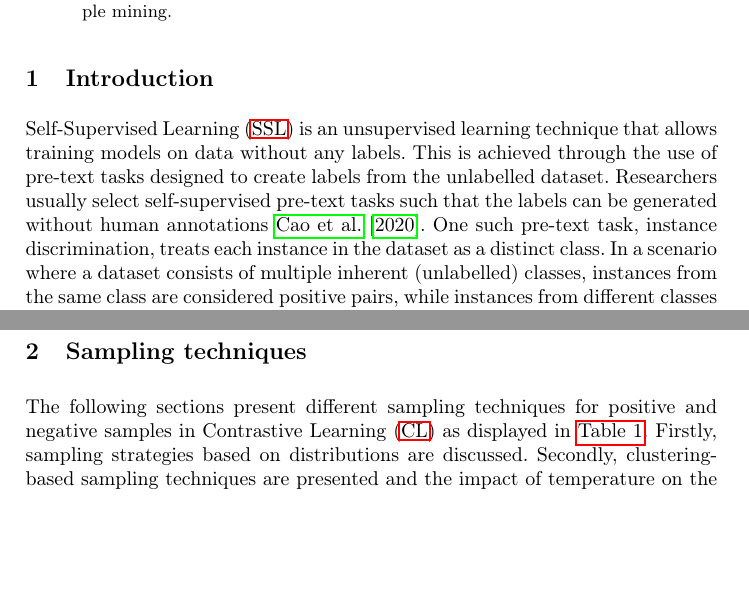
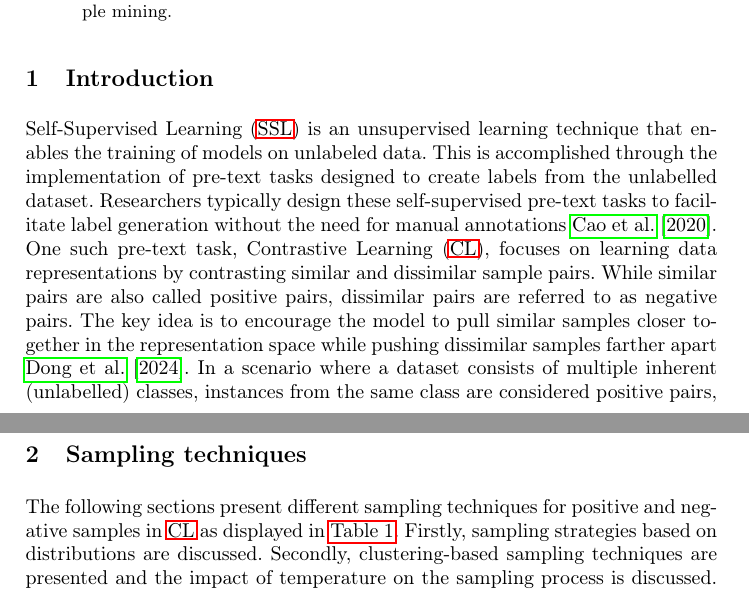
Before and after one commit to KlaraGtknst/master-seminar-ies, a LaTeX thesis (main.tex, which reads sections/main_part/instance_recognition.tex): two parts of pages 1 and 3 of 25, joined at a grey line, cut so that both start at the same text, the shorter picture padded with empty space. Compiled offline with pdfLaTeX.

Commit message:
style: Improve introduction

```diff
--- a/sections/main_part/instance_recognition.tex
+++ b/sections/main_part/instance_recognition.tex
@@ -1,16 +1,22 @@
 % SSL
-\acf{ssl} is an unsupervised learning technique that allows training models on data without any labels.
-This is achieved through the use of pre-text tasks designed to create labels from the unlabelled dataset.
+\acf{ssl} is an unsupervised learning technique that enables the training of models on unlabeled data.
 % pre-text task
-Researchers usually select self-supervised pre-text tasks such that
-the labels can be generated without human annotations \citet{PIC_2020}.
-% instance recognition
-One such pre-text task, instance discrimination, treats each instance in the dataset as a distinct class.
+This is accomplished through the implementation of pre-text tasks
+designed to create labels from the unlabelled dataset.
+Researchers typically design these self-supervised pre-text tasks
+to facilitate label generation without the need for manual annotations \citet{PIC_2020}.
+% Contrastive learning
+One such pre-text task, \acf{cl},
+focuses on learning data representations by contrasting similar and dissimilar sample pairs.
+While similar pairs are also called positive pairs,
+dissimilar pairs are referred to as negative pairs.
+The key idea is to encourage the model to pull similar samples closer together in the representation space
+while pushing dissimilar samples farther apart \citet{mining_potential_2024}.
 % positive and negative samples
 In a scenario where a dataset consists of multiple inherent (unlabelled) classes,
 instances from the same class are considered positive pairs,
 while instances from different classes are treated as negative pairs.
-% goal
+% goal of model
 Consequently, the model learns to differentiate between instances and
 develops robustness to (image) transformations
 \citet{PIC_2020,swav_2020,local_aggr_2019,grape_2024,CL_temp_2021}.
```
